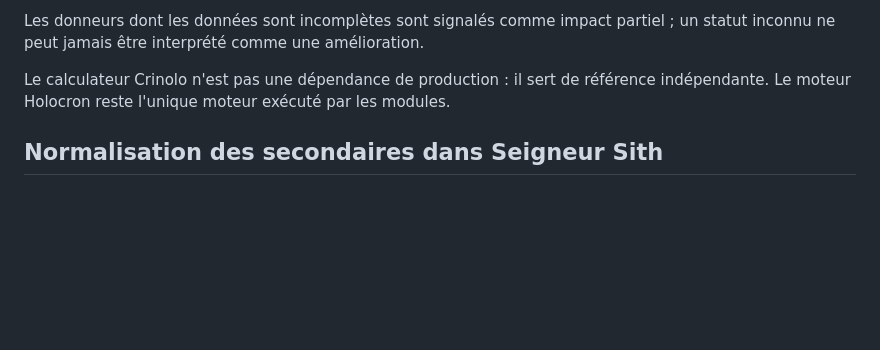
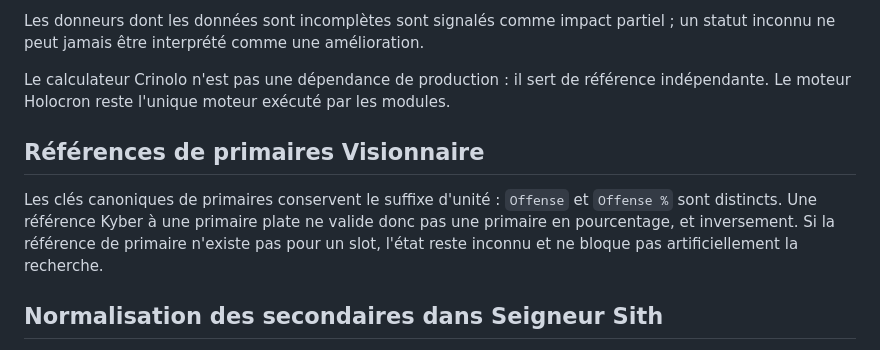
Before and after one commit to Selimna95/Selimna-Holocron, a Markdown page: docs/architecture-mod-engine.md, the part around the change. Rendered like a GitHub page; blank space fills up the shorter version.

Commit message:
docs: document exact primary unit matching in Visionnaire

```diff
--- a/docs/architecture-mod-engine.md
+++ b/docs/architecture-mod-engine.md
@@ -97,6 +97,10 @@ Les règles suivantes ont été confrontées au code source du calculateur [Crin
 Les donneurs dont les données sont incomplètes sont signalés comme impact partiel ; un statut inconnu ne peut jamais être interprété comme une amélioration.
 
 Le calculateur Crinolo n'est pas une dépendance de production : il sert de référence indépendante. Le moteur Holocron reste l'unique moteur exécuté par les modules.
+## Références de primaires Visionnaire
+
+Les clés canoniques de primaires conservent le suffixe d'unité : `Offense` et `Offense %` sont distincts. Une référence Kyber à une primaire plate ne valide donc pas une primaire en pourcentage, et inversement. Si la référence de primaire n'existe pas pour un slot, l'état reste inconnu et ne bloque pas artificiellement la recherche.
+
 ## Normalisation des secondaires dans Seigneur Sith
 
 Les contributions statistiques sont comparées par clé canonique incluant l'unité lorsque celle-ci distingue deux stats (par exemple `Offense` et `Offense %`). Les valeurs en points de pourcentage conservent leur suffixe `%` à l'affichage ; elles ne sont pas additionnées à une statistique plate de même nom.
```
